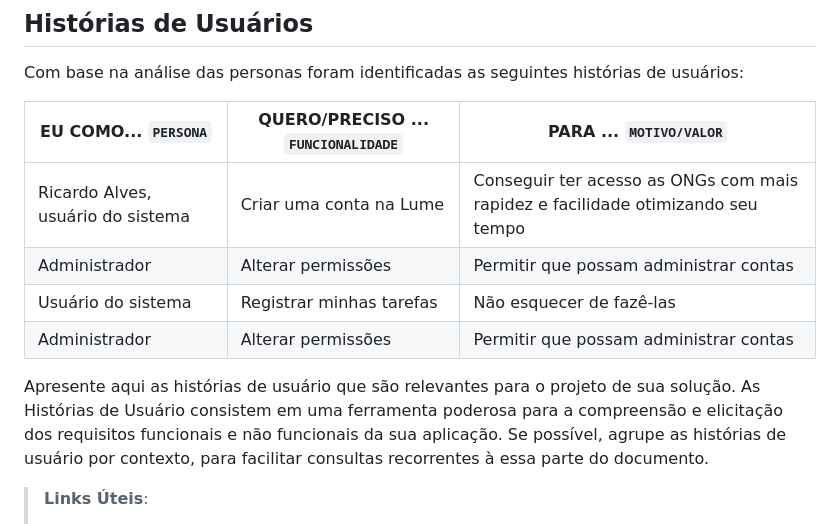
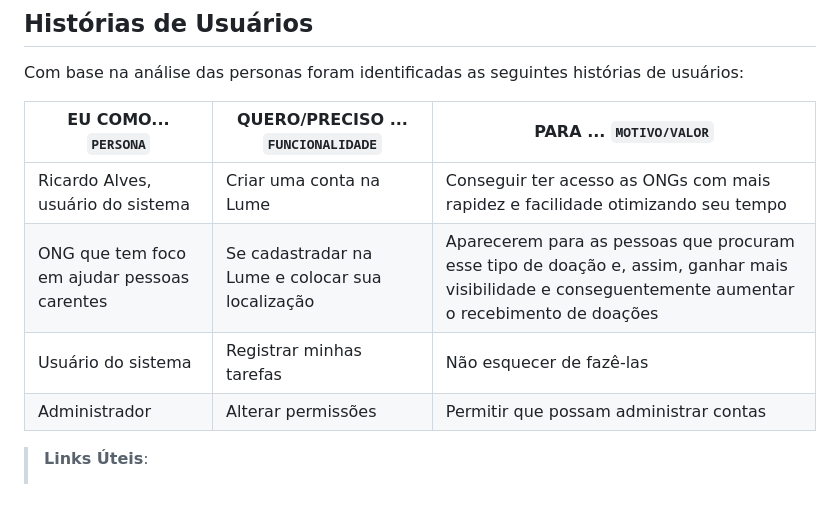
Before and after one commit to ICEI-PUC-Minas-PBR-SI/pbr-si-2023-1-p1-proj-web-g4-grupo-4, a Markdown page: docs/especification.md, the part around the change. Drawn GitHub-style; blank space fills up the shorter version.

```diff
--- a/docs/especification.md
+++ b/docs/especification.md
@@ -19,11 +19,10 @@ Com base na análise das personas foram identificadas as seguintes histórias de
 |EU COMO... `PERSONA`| QUERO/PRECISO ... `FUNCIONALIDADE` |PARA ... `MOTIVO/VALOR`                 |
 |--------------------|------------------------------------|----------------------------------------|
 |Ricardo Alves, usuário do sistema  | Criar uma conta na Lume | Conseguir ter acesso as ONGs com mais rapidez e facilidade otimizando seu tempo|
-|Administrador       | Alterar permissões                 | Permitir que possam administrar contas |
+|ONG que tem foco em ajudar pessoas carentes   | Se cadastradar na Lume e colocar sua localização  | Aparecerem para as pessoas que procuram esse tipo de doação e, assim, ganhar mais visibilidade e conseguentemente aumentar o recebimento de doações |
 |Usuário do sistema  | Registrar minhas tarefas           | Não esquecer de fazê-las               |
 |Administrador       | Alterar permissões                 | Permitir que possam administrar contas |
 
-Apresente aqui as histórias de usuário que são relevantes para o projeto de sua solução. As Histórias de Usuário consistem em uma ferramenta poderosa para a compreensão e elicitação dos requisitos funcionais e não funcionais da sua aplicação. Se possível, agrupe as histórias de usuário por contexto, para facilitar consultas recorrentes à essa parte do documento.
 
 > **Links Úteis**:
 > - [Histórias de usuários com exemplos e template](https://www.atlassian.com/br/agile/project-management/user-stories)
```
